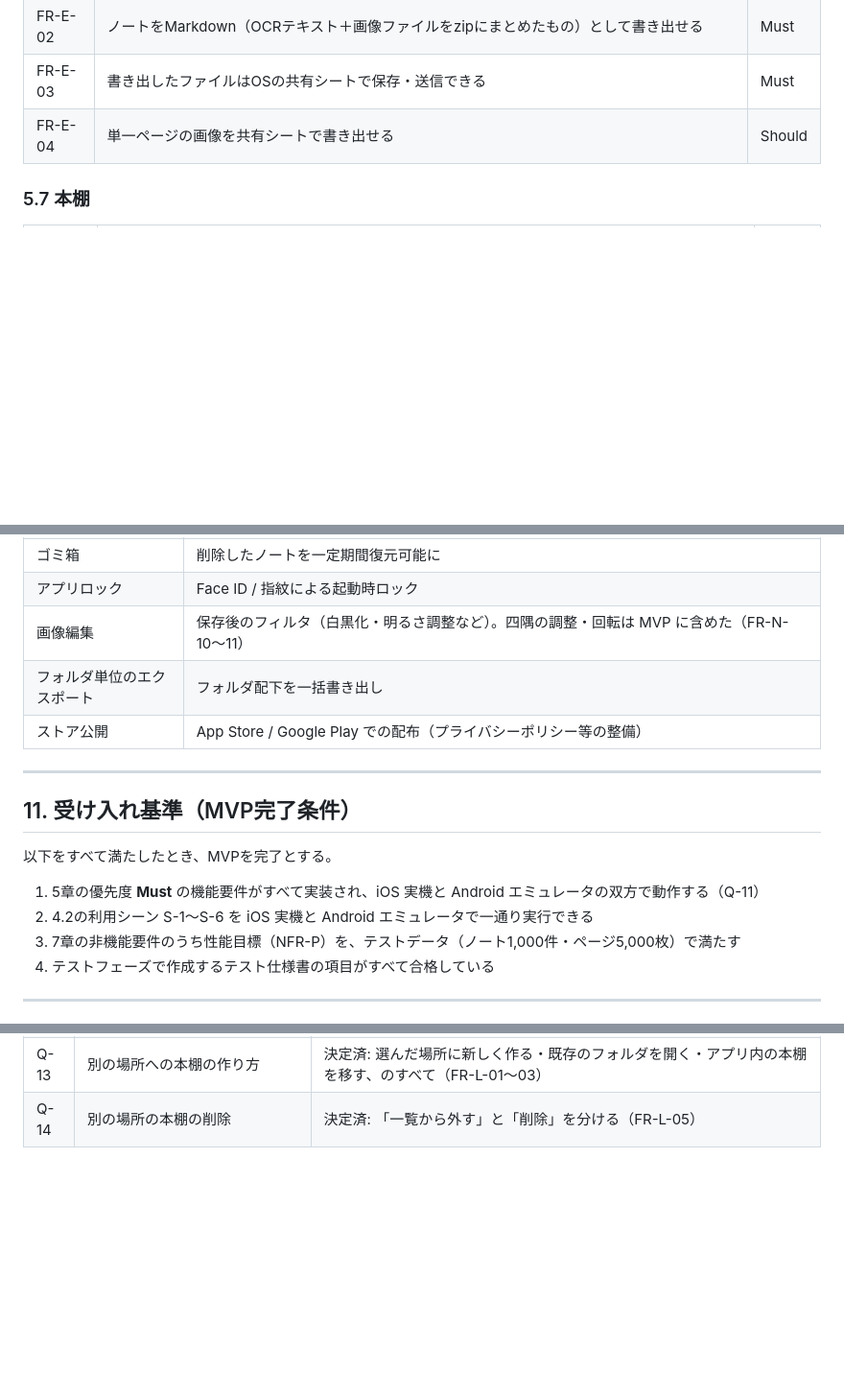
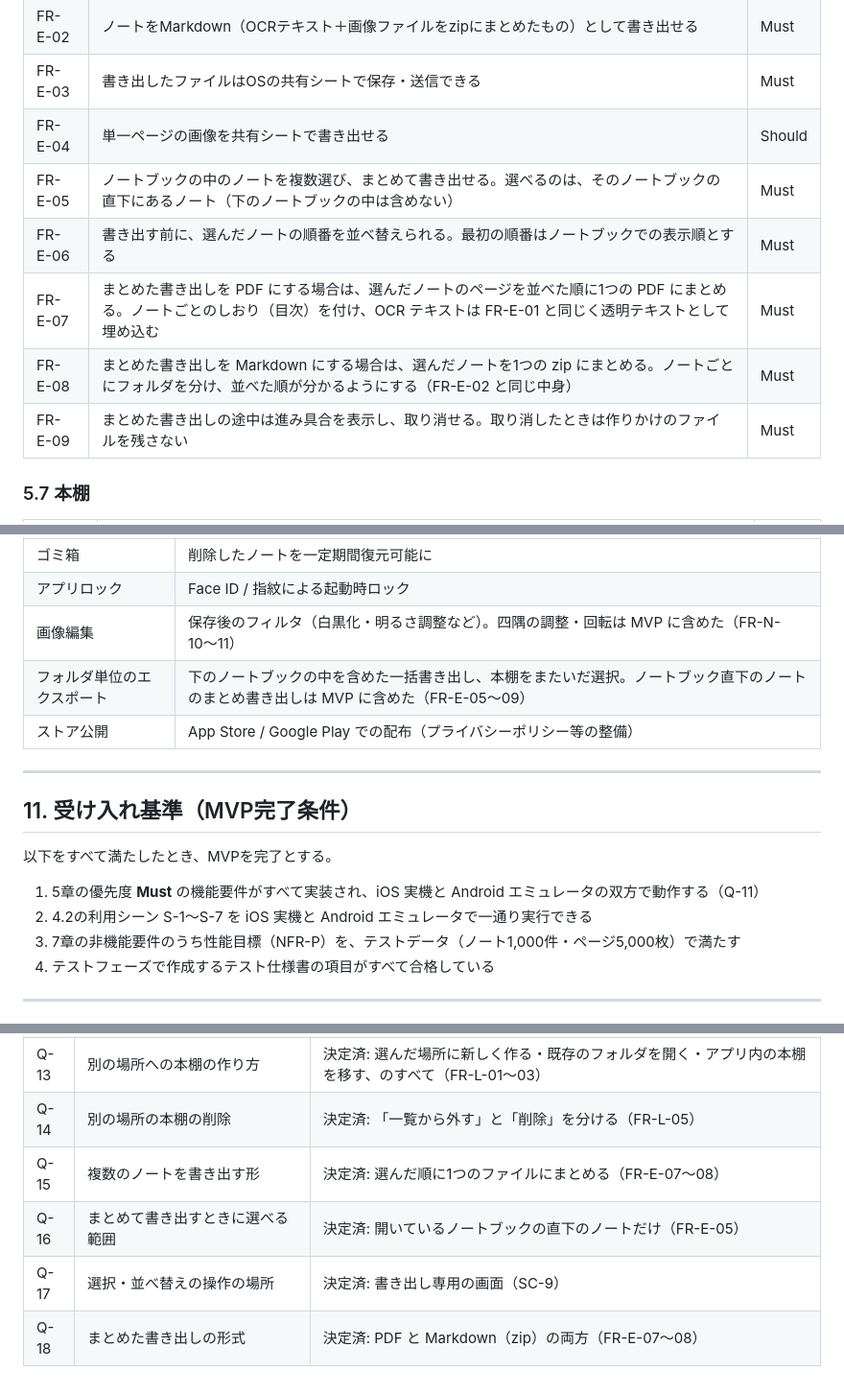
Before and after one commit to SasaBranch/Leaves, a Markdown page: docs/01_requirements/requirements.md, 3 parts joined by grey strips. Shown at 96% size. GitHub-like rendering; blank space fills up the shorter version.

Commit message:
docs: requirements v1.6 - export selected notes of a notebook together
Co-Authored-By: Claude Opus 5.5 <noreply@anthropic.com>

```diff
--- a/docs/01_requirements/requirements.md
+++ b/docs/01_requirements/requirements.md
@@ -180,6 +182,11 @@
 | FR-E-02 | ノートをMarkdown（OCRテキスト＋画像ファイルをzipにまとめたもの）として書き出せる | Must |
 | FR-E-03 | 書き出したファイルはOSの共有シートで保存・送信できる | Must |
 | FR-E-04 | 単一ページの画像を共有シートで書き出せる | Should |
+| FR-E-05 | ノートブックの中のノートを複数選び、まとめて書き出せる。選べるのは、そのノートブックの直下にあるノート（下のノートブックの中は含めない） | Must |
+| FR-E-06 | 書き出す前に、選んだノートの順番を並べ替えられる。最初の順番はノートブックでの表示順とする | Must |
+| FR-E-07 | まとめた書き出しを PDF にする場合は、選んだノートのページを並べた順に1つの PDF にまとめる。ノートごとのしおり（目次）を付け、OCR テキストは FR-E-01 と同じく透明テキストとして埋め込む | Must |
+| FR-E-08 | まとめた書き出しを Markdown にする場合は、選んだノートを1つの zip にまとめる。ノートごとにフォルダを分け、並べた順が分かるようにする（FR-E-02 と同じ中身） | Must |
+| FR-E-09 | まとめた書き出しの途中は進み具合を表示し、取り消せる。取り消したときは作りかけのファイルを残さない | Must |
 
 ### 5.7 本棚
 
@@ -337,7 +345,7 @@
 | ゴミ箱 | 削除したノートを一定期間復元可能に |
 | アプリロック | Face ID / 指紋による起動時ロック |
 | 画像編集 | 保存後のフィルタ（白黒化・明るさ調整など）。四隅の調整・回転は MVP に含めた（FR-N-10〜11） |
-| フォルダ単位のエクスポート | フォルダ配下を一括書き出し |
+| フォルダ単位のエクスポート | 下のノートブックの中を含めた一括書き出し、本棚をまたいだ選択。ノートブック直下のノートのまとめ書き出しは MVP に含めた（FR-E-05〜09） |
 | ストア公開 | App Store / Google Play での配布（プライバシーポリシー等の整備） |
 
 ---
@@ -347,7 +355,7 @@
 以下をすべて満たしたとき、MVPを完了とする。
 
 1. 5章の優先度 **Must** の機能要件がすべて実装され、iOS 実機と Android エミュレータの双方で動作する（Q-11）
-2. 4.2の利用シーン S-1〜S-6 を iOS 実機と Android エミュレータで一通り実行できる
+2. 4.2の利用シーン S-1〜S-7 を iOS 実機と Android エミュレータで一通り実行できる
 3. 7章の非機能要件のうち性能目標（NFR-P）を、テストデータ（ノート1,000件・ページ5,000枚）で満たす
 4. テストフェーズで作成するテスト仕様書の項目がすべて合格している
 
@@ -371,3 +379,7 @@
 | Q-12 | 本棚の保存場所を選べるようにするか | 決定済: 選べるようにする。目的は iCloud Drive での Mac との共有、端末内の好きなフォルダへの配置、Obsidian の Vault と同じ自由さ（5.9） |
 | Q-13 | 別の場所への本棚の作り方 | 決定済: 選んだ場所に新しく作る・既存のフォルダを開く・アプリ内の本棚を移す、のすべて（FR-L-01〜03） |
 | Q-14 | 別の場所の本棚の削除 | 決定済: 「一覧から外す」と「削除」を分ける（FR-L-05） |
+| Q-15 | 複数のノートを書き出す形 | 決定済: 選んだ順に1つのファイルにまとめる（FR-E-07〜08） |
+| Q-16 | まとめて書き出すときに選べる範囲 | 決定済: 開いているノートブックの直下のノートだけ（FR-E-05） |
+| Q-17 | 選択・並べ替えの操作の場所 | 決定済: 書き出し専用の画面（SC-9） |
+| Q-18 | まとめた書き出しの形式 | 決定済: PDF と Markdown（zip）の両方（FR-E-07〜08） |
```
Also changed, not shown: other parts of docs/01_requirements/requirements.md (+5 -2 lines).
